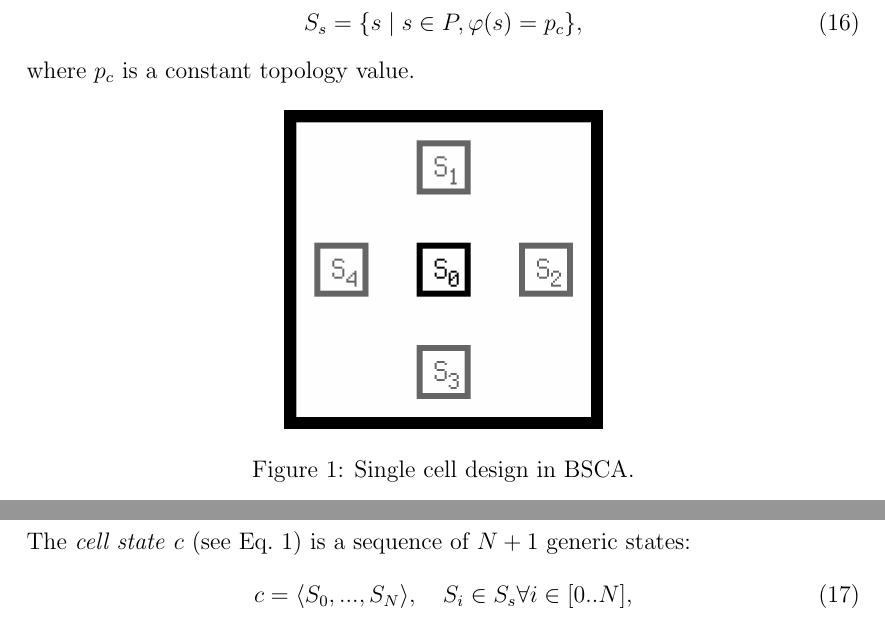
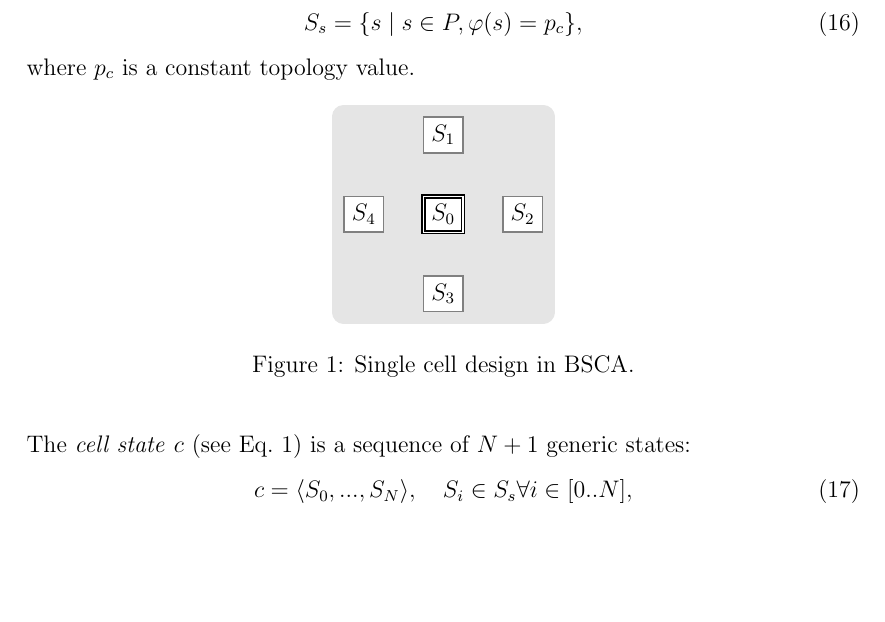
Before and after one commit to a5kin/artipixoids, a LaTeX document (docs/concept/artipixoids_concept.tex): two parts of pages 10 and 11 of 13 before the commit and part of page 10 of 13 after it, the two joined at a grey line, cut so that both start at the same text, the shorter picture padded with empty space. Compiled offline with pdfLaTeX.

Commit message:
Figure 1 is drawn with tikz.

```diff
--- a/docs/concept/artipixoids_concept.tex
+++ b/docs/concept/artipixoids_concept.tex
@@ -1,12 +1,16 @@
-\documentclass[a4paper,12pt,UTF8]{article}
+\documentclass[a4paper,12pt,tikz,UTF8]{article}
 \usepackage{amsmath}
 \usepackage{amssymb}
+\usepackage{graphics}
 \usepackage{graphicx}
 \usepackage{epstopdf}
 \usepackage{inputenc}
 \usepackage{geometry}
 \usepackage{float}
 \usepackage{epigraph}
+\usepackage{pstricks}
+\usepackage{tikz}
+\usetikzlibrary{arrows,shapes,snakes,automata,backgrounds,petri}
 
 \title{\bf Artipixoids!\\\large The Concept (draft)}
 \author{by Andrey Zamaraev\\a5kin@github.com}
@@ -246,7 +250,21 @@
 
     \begin{figure}[H]
       \centering
-      \includegraphics[scale=0.2]{bsca_cell}
+      \begin{tikzpicture}[node distance=1.4cm]
+        \tikzstyle{main}=[rectangle, thick, double, draw=black!100, fill=white!100, minimum size=4mm]
+        \tikzstyle{buffer}=[rectangle, thick, draw=black!50, fill=white!100, minimum size=4mm]
+        \begin{scope}
+          \node [main] (s0) {$S_0$};
+          \node [buffer] (s1) [above of=s0] {$S_1$};
+          \node [buffer] (s2) [right of=s0] {$S_2$};
+          \node [buffer] (s3) [below of=s0] {$S_3$};
+          \node [buffer] (s4) [left of=s0] {$S_4$};
+        \end{scope}
+        \begin{pgfonlayer}{background}
+          \filldraw [line width=4mm, join=round, black!10]
+          (s1.north  -| s2.east)  rectangle (s3.south  -| s4.west);
+        \end{pgfonlayer}
+      \end{tikzpicture}
       \caption{Single cell design in BSCA.}
       \label{fig:cell-design}
     \end{figure}
```
Also changed, not shown: docs/concept/artipixoids_concept.pdf, docs/concept/artipixoids_concept.tex (1 more changed lines).
